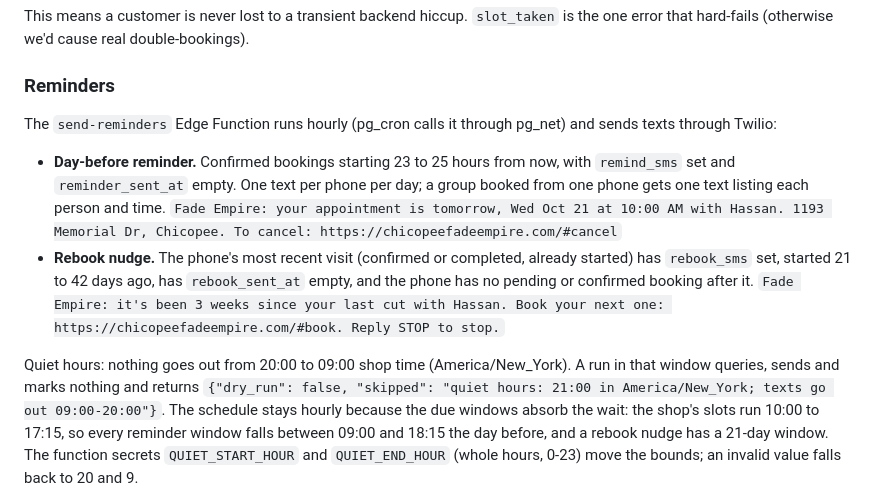
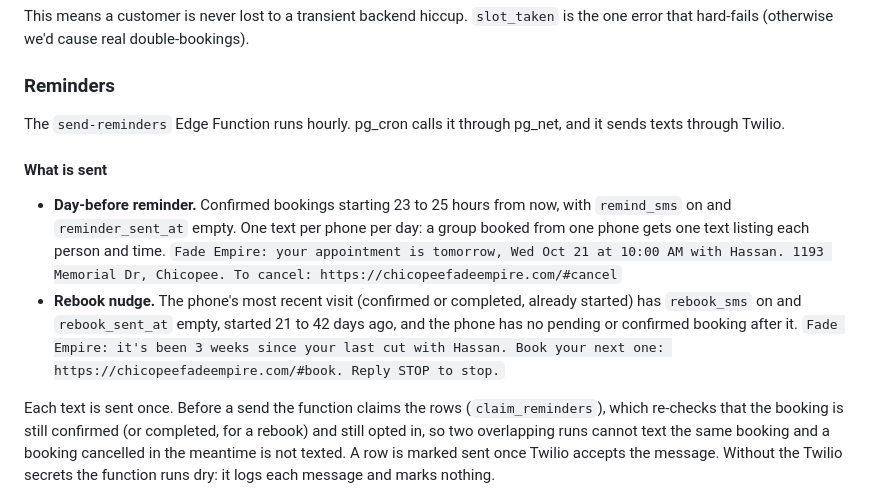
Before and after one commit to whoisaldo/FadeEmpire, a Markdown page: README.md, the part around one of its changes. Rendered like a GitHub page.

```diff
--- a/README.md
+++ b/README.md
@@ -160,12 +160,14 @@ This means a customer is never lost to a transient backend hiccup. `slot_taken`
 
 ### Reminders
 
-The `send-reminders` Edge Function runs hourly (pg_cron calls it through pg_net) and sends texts through Twilio:
+The `send-reminders` Edge Function runs hourly. pg_cron calls it through pg_net, and it sends texts through Twilio.
 
-- **Day-before reminder.** Confirmed bookings starting 23 to 25 hours from now, with `remind_sms` set and `reminder_sent_at` empty. One text per phone per day; a group booked from one phone gets one text listing each person and time.
+#### What is sent
+
+- **Day-before reminder.** Confirmed bookings starting 23 to 25 hours from now, with `remind_sms` on and `reminder_sent_at` empty. One text per phone per day: a group booked from one phone gets one text listing each person and time.
   `Fade Empire: your appointment is tomorrow, Wed Oct 21 at 10:00 AM with Hassan. 1193 Memorial Dr, Chicopee. To cancel: https://chicopeefadeempire.com/#cancel`
-- **Rebook nudge.** The phone's most recent visit (confirmed or completed, already started) has `rebook_sms` set, started 21 to 42 days ago, has `rebook_sent_at` empty, and the phone has no pending or confirmed booking after it.
+- **Rebook nudge.** The phone's most recent visit (confirmed or completed, already started) has `rebook_sms` on and `rebook_sent_at` empty, started 21 to 42 days ago, and the phone has no pending or confirmed booking after it.
   `Fade Empire: it's been 3 weeks since your last cut with Hassan. Book your next one: https://chicopeefadeempire.com/#book. Reply STOP to stop.`
 
-Quiet hours: nothing goes out from 20:00 to 09:00 shop time (America/New_York). A run in that window queries, sends and marks nothing and returns `{"dry_run": false, "skipped": "quiet hours: 21:00 in America/New_York; texts go out 09:00-20:00"}`. The schedule stays hourly because the due windows absorb the wait: the shop's slots run 10:00 to 17:15, so every reminder window falls between 09:00 and 18:15 the day before, and a rebook nudge has a 21-day window. The function secrets `QUIET_START_HOUR` and `QUIET_END_HOUR` (whole hours, 0-23) move the bounds; an invalid value falls back to 20 and 9.
+Each text is sent once. Before a send the function claims the rows (`claim_reminders`), which re-checks that the booking is still confirmed (or completed, for a rebook) and still opted in, so two overlapping runs cannot text the same booking and a booking cancelled in the meantime is not texted. A row is marked sent once Twilio accepts the message. Without the Twilio secrets the function runs dry: it logs each message and marks nothing.
 
```
Also changed, not shown: other parts of README.md (+29 -8 lines).
